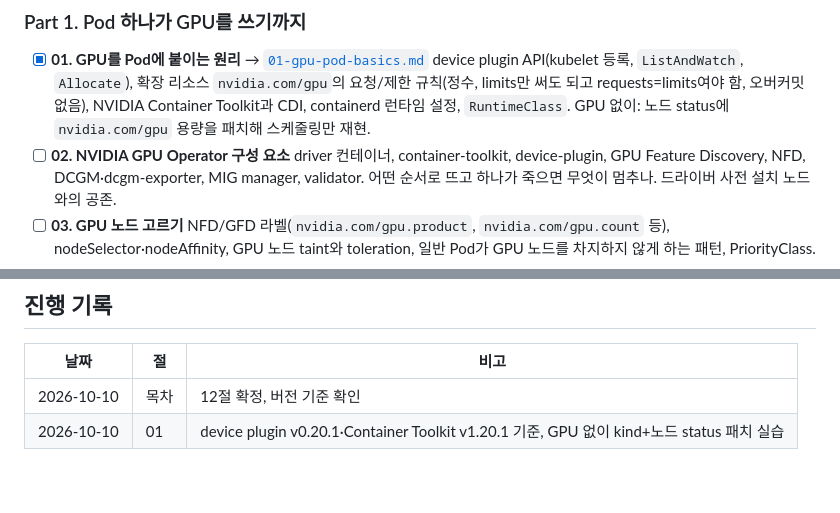
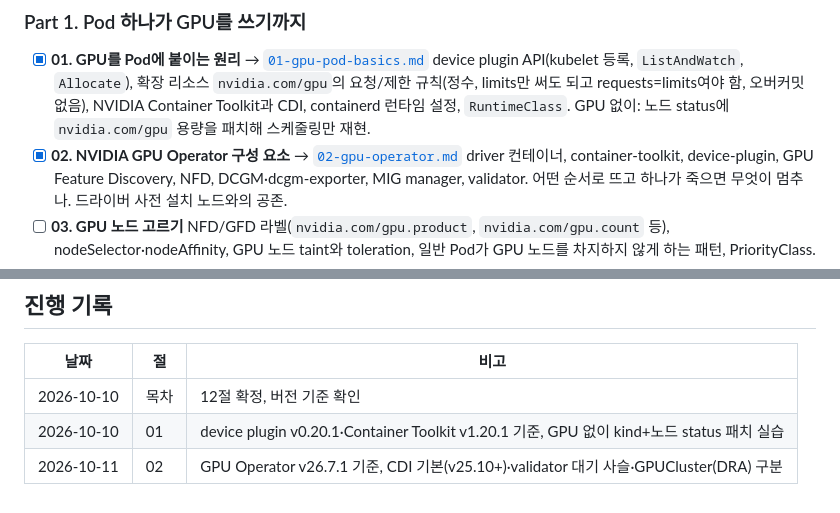
Before and after one commit to kjin17/k8s_study, a Markdown page: gpu/CURRICULUM.md, 2 parts joined by grey strips. Drawn GitHub-style.

```diff
--- a/gpu/CURRICULUM.md
+++ b/gpu/CURRICULUM.md
@@ -30,7 +30,7 @@
 - [x] **01. GPU를 Pod에 붙이는 원리** → [`01-gpu-pod-basics.md`](01-gpu-pod-basics.md)
   device plugin API(kubelet 등록, `ListAndWatch`, `Allocate`), 확장 리소스 `nvidia.com/gpu`의 요청/제한 규칙(정수, limits만 써도 되고 requests=limits여야 함, 오버커밋 없음), NVIDIA Container Toolkit과 CDI, containerd 런타임 설정, `RuntimeClass`.
   GPU 없이: 노드 status에 `nvidia.com/gpu` 용량을 패치해 스케줄링만 재현.
-- [ ] **02. NVIDIA GPU Operator 구성 요소**
+- [x] **02. NVIDIA GPU Operator 구성 요소** → [`02-gpu-operator.md`](02-gpu-operator.md)
   driver 컨테이너, container-toolkit, device-plugin, GPU Feature Discovery, NFD, DCGM·dcgm-exporter, MIG manager, validator. 어떤 순서로 뜨고 하나가 죽으면 무엇이 멈추나. 드라이버 사전 설치 노드와의 공존.
 - [ ] **03. GPU 노드 고르기**
   NFD/GFD 라벨(`nvidia.com/gpu.product`, `nvidia.com/gpu.count` 등), nodeSelector·nodeAffinity, GPU 노드 taint와 toleration, 일반 Pod가 GPU 노드를 차지하지 않게 하는 패턴, PriorityClass.
@@ -86,3 +86,4 @@
 |------|----|------|
 | 2026-10-10 | 목차 | 12절 확정, 버전 기준 확인 |
 | 2026-10-10 | 01 | device plugin v0.20.1·Container Toolkit v1.20.1 기준, GPU 없이 kind+노드 status 패치 실습 |
+| 2026-10-11 | 02 | GPU Operator v26.7.1 기준, CDI 기본(v25.10+)·validator 대기 사슬·GPUCluster(DRA) 구분 |
```
Also changed, not shown: gpu/02-gpu-operator.md (added, +354 -0 lines).
